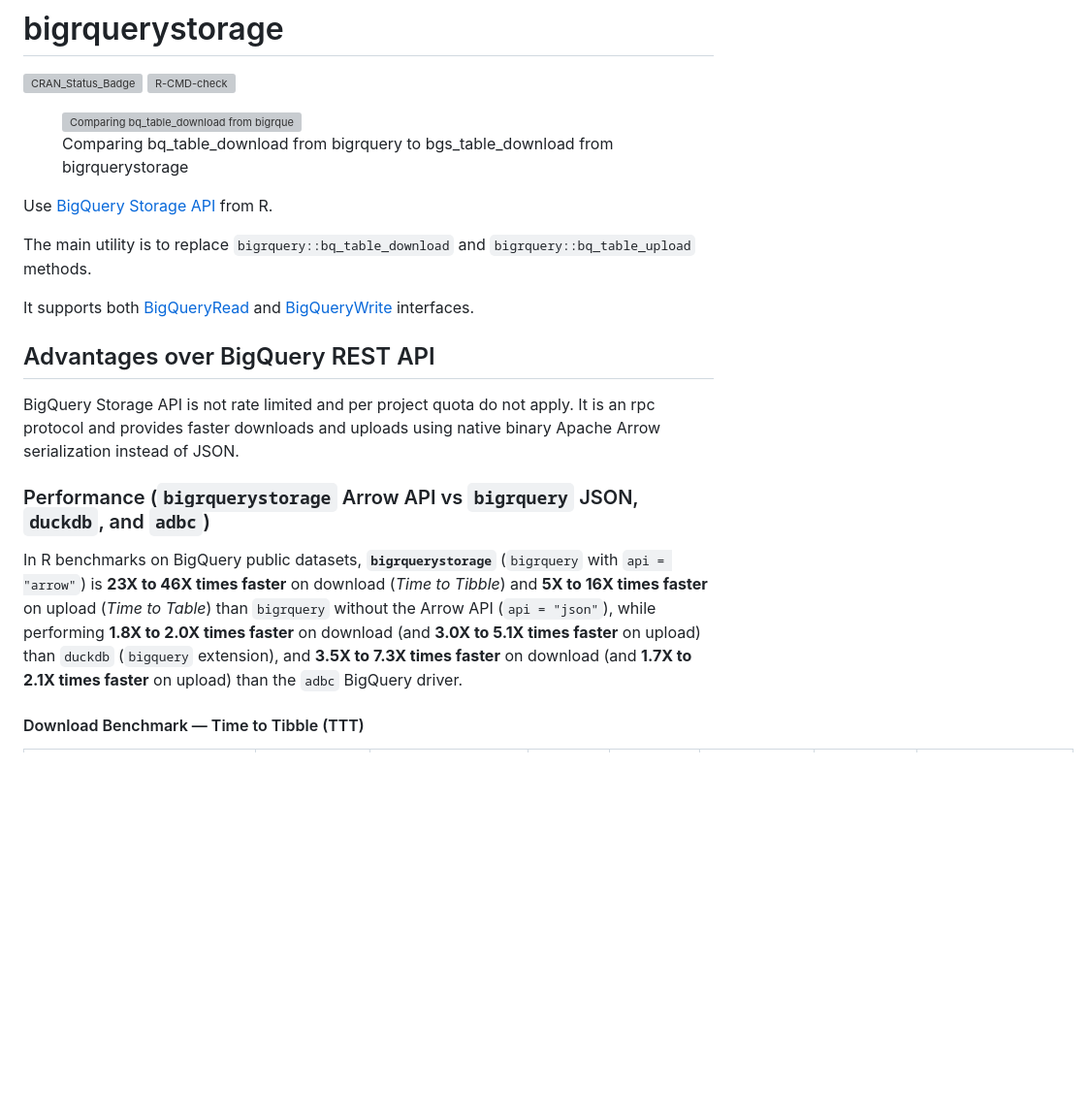
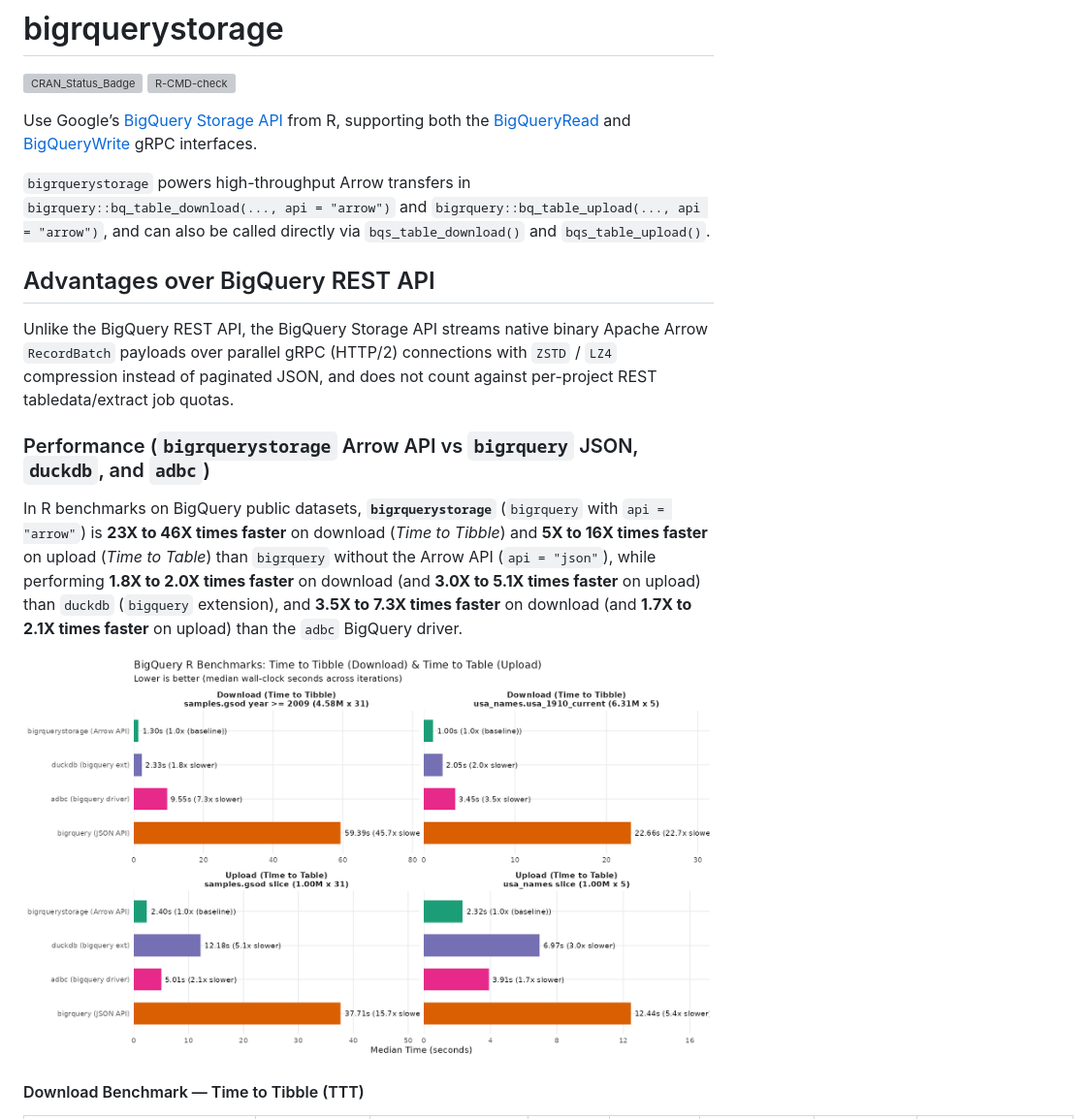
Before and after one commit to meztez/bigrquerystorage, a Markdown page: README.md, the part around one of its changes. Shown at 97% size. GitHub-like rendering; pictures changed too: man/figures/benchmark_bigrquerystorage.png (added); blank space fills up the shorter version; grey boxes are pictures that could not be loaded.

```diff
--- a/README.md
+++ b/README.md
@@ -9,31 +9,26 @@
 [![R-CMD-check](https://github.com/meztez/bigrquerystorage/actions/workflows/R-CMD-check.yaml/badge.svg)](https://github.com/meztez/bigrquerystorage/actions/workflows/R-CMD-check.yaml)
 <!-- badges: end -->
 
-<figure>
-<img src="./docs/bigrquerystorage.gif"
-alt="Comparing bq_table_download from bigrquery to bgs_table_download from bigrquerystorage" />
-<figcaption aria-hidden="true">Comparing bq_table_download from
-bigrquery to bgs_table_download from bigrquerystorage</figcaption>
-</figure>
-
-Use [BigQuery Storage
+Use Google’s [BigQuery Storage
 API](https://cloud.google.com/bigquery/docs/reference/storage/rpc/google.cloud.bigquery.storage.v1)
-from R.
-
-The main utility is to replace `bigrquery::bq_table_download` and
-`bigrquery::bq_table_upload` methods.
-
-It supports both
+from R, supporting both the
 [BigQueryRead](https://cloud.google.com/bigquery/docs/reference/storage/rpc/google.cloud.bigquery.storage.v1#bigqueryread)
 and
 [BigQueryWrite](https://cloud.google.com/bigquery/docs/reference/storage/rpc/google.cloud.bigquery.storage.v1#bigquerywrite)
-interfaces.
+gRPC interfaces.
+
+`bigrquerystorage` powers high-throughput Arrow transfers in
+`bigrquery::bq_table_download(..., api = "arrow")` and
+`bigrquery::bq_table_upload(..., api = "arrow")`, and can also be called
+directly via `bqs_table_download()` and `bqs_table_upload()`.
 
 ## Advantages over BigQuery REST API
 
-BigQuery Storage API is not rate limited and per project quota do not
-apply. It is an rpc protocol and provides faster downloads and uploads
-using native binary Apache Arrow serialization instead of JSON.
+Unlike the BigQuery REST API, the BigQuery Storage API streams native
+binary Apache Arrow `RecordBatch` payloads over parallel gRPC (HTTP/2)
+connections with `ZSTD` / `LZ4` compression instead of paginated JSON,
+and does not count against per-project REST tabledata/extract job
+quotas.
 
 ### Performance (`bigrquerystorage` Arrow API vs `bigrquery` JSON, `duckdb`, and `adbc`)
 
@@ -46,6 +41,8 @@ download (and **3.0X to 5.1X times faster** on upload) than `duckdb`
 (`bigquery` extension), and **3.5X to 7.3X times faster** on download
 (and **1.7X to 2.1X times faster** on upload) than the `adbc` BigQuery
 driver.
+
+<img src="man/figures/benchmark_bigrquerystorage.png" alt="BigQuery R Benchmarks: Time to Tibble (Download) and Time to Table (Upload)" width="100%" />
 
 #### Download Benchmark — Time to Tibble (TTT)
 
```
Also changed, not shown: other parts of README.md (+108 -97 lines), scripts/benchmark_bigrquerystorage_readme.md (added, +33 -0 lines), 6 other files.
